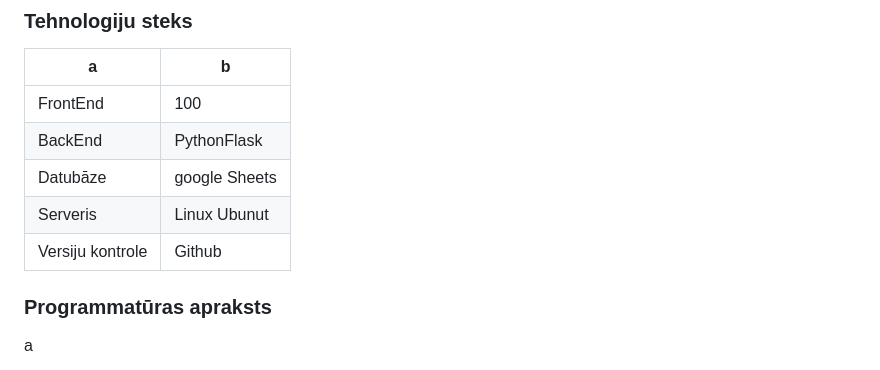
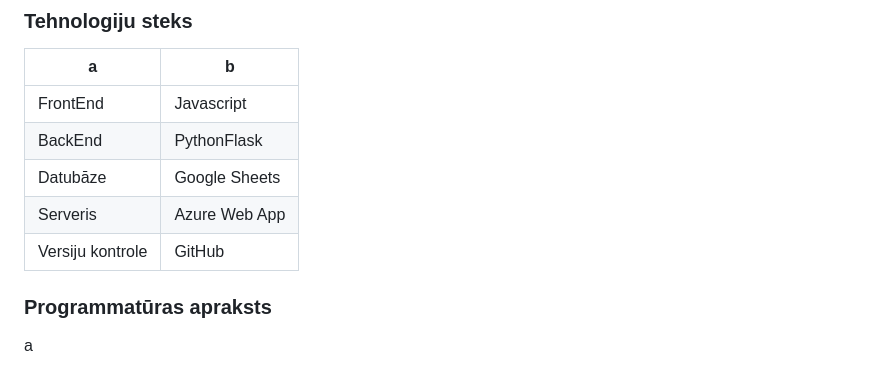
Before and after one commit to martinsvaikuls/PL_RAAM_3, a Markdown page: README.md, the part around the change. Rendered like a GitHub page.

```diff
--- a/README.md
+++ b/README.md
@@ -70,11 +70,11 @@ a
 ### Tehnologiju steks
 | a | b |
 |-------------------|----------------|
-| FrontEnd          | 100            |
+| FrontEnd          | Javascript     |
 | BackEnd           | PythonFlask    |
-| Datubāze          | google Sheets  |
-| Serveris          | Linux Ubunut   |
-| Versiju kontrole  | Github         |
+| Datubāze          | Google Sheets  |
+| Serveris          | Azure Web App  |
+| Versiju kontrole  | GitHub         |
 
 
 
```
